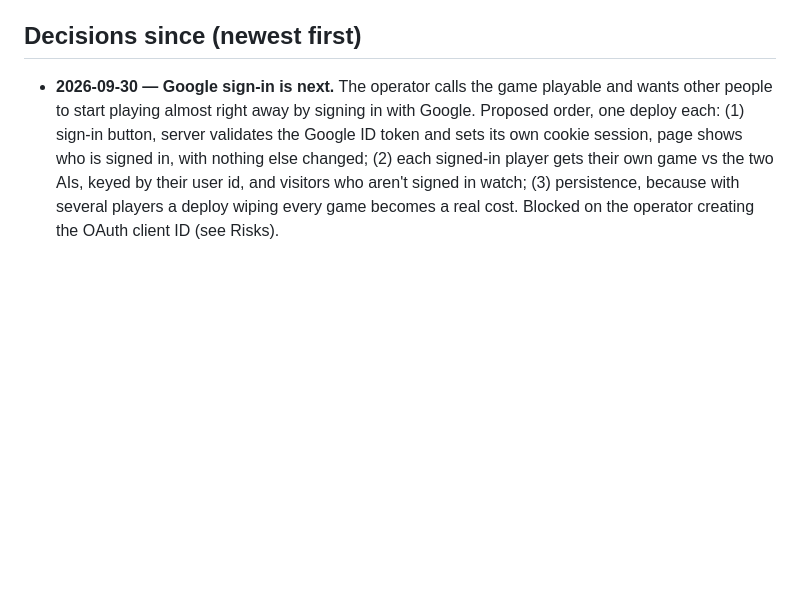
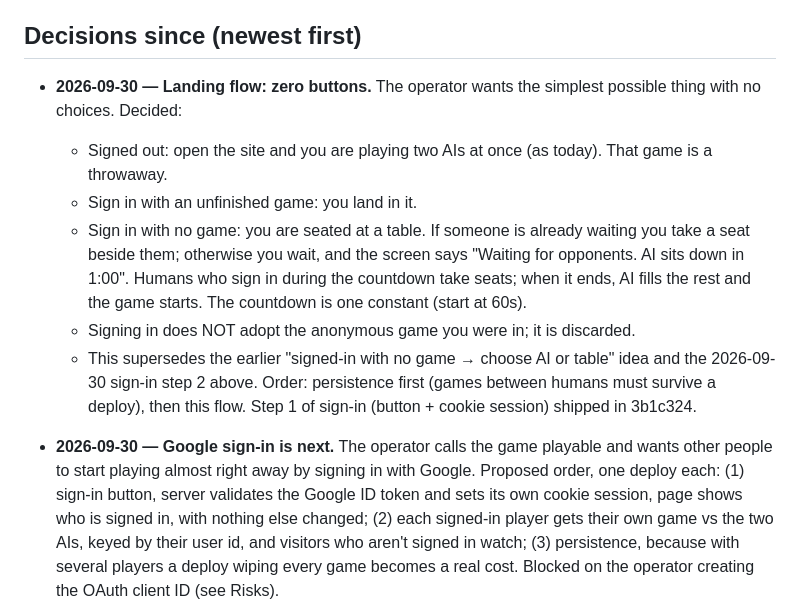
Before and after one commit to mcfnord/hc26, a Markdown page: PLAN.md, the part around the change. Rendered like a GitHub page; blank space fills up the shorter version.

Commit message:
PLAN: zero-button landing flow (sign in -> your game, or a table with an AI countdown)
Co-Authored-By: Claude Fable 5.1 <noreply@anthropic.com>
Claude-Session: https://claude.ai/code/session_01UbrBP3ZLykwBn9BvPUgu1e

```diff
--- a/PLAN.md
+++ b/PLAN.md
@@ -20,6 +20,21 @@ marked **[done]**.
 
 ## Decisions since (newest first)
 
+- **2026-09-30 — Landing flow: zero buttons.** The operator wants the
+  simplest possible thing with no choices. Decided:
+  - Signed out: open the site and you are playing two AIs at once (as today).
+    That game is a throwaway.
+  - Sign in with an unfinished game: you land in it.
+  - Sign in with no game: you are seated at a table. If someone is already
+    waiting you take a seat beside them; otherwise you wait, and the screen
+    says "Waiting for opponents. AI sits down in 1:00". Humans who sign in
+    during the countdown take seats; when it ends, AI fills the rest and the
+    game starts. The countdown is one constant (start at 60s).
+  - Signing in does NOT adopt the anonymous game you were in; it is discarded.
+  - This supersedes the earlier "signed-in with no game → choose AI or table"
+    idea and the 2026-09-30 sign-in step 2 above.
+  Order: persistence first (games between humans must survive a deploy), then
+  this flow. Step 1 of sign-in (button + cookie session) shipped in 3b1c324.
 - **2026-09-30 — Google sign-in is next.** The operator calls the game
   playable and wants other people to start playing almost right away by
   signing in with Google. Proposed order, one deploy each: (1) sign-in button,
```
